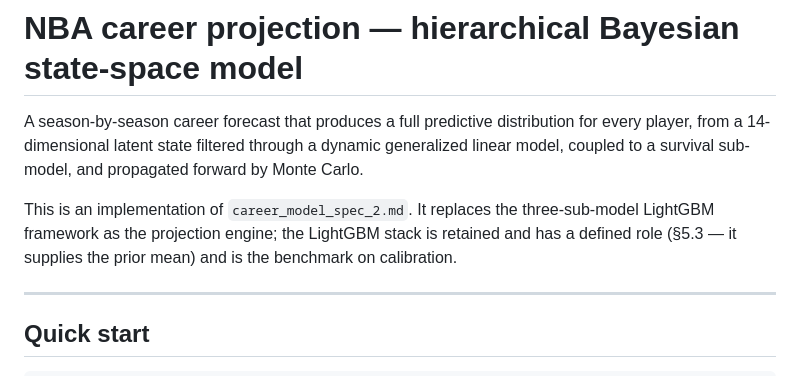
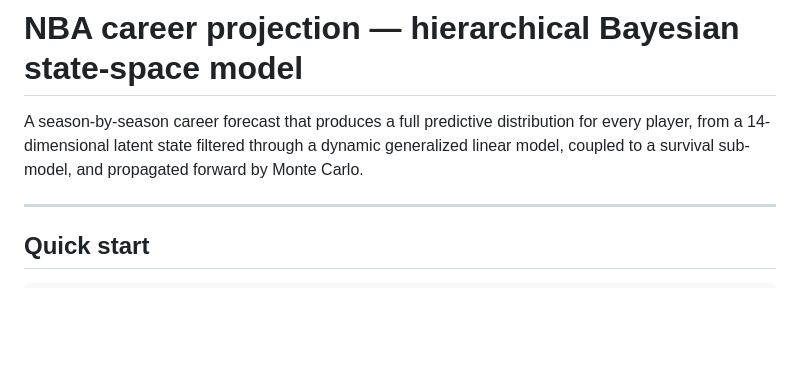
Before and after one commit to rishabhjain-nu/nbacareerprojection, a Markdown page: README.md, the part around the change. GitHub-like rendering; blank space fills up the shorter version.

```diff
--- a/README.md
+++ b/README.md
@@ -5,10 +5,6 @@ for every player, from a 14-dimensional latent state filtered through a dynamic
 generalized linear model, coupled to a survival sub-model, and propagated
 forward by Monte Carlo.
 
-This is an implementation of `career_model_spec_2.md`. It replaces the
-three-sub-model LightGBM framework as the projection engine; the LightGBM stack
-is retained and has a defined role (§5.3 — it supplies the prior mean) and is
-the benchmark on calibration.
 
 ---
 
```
